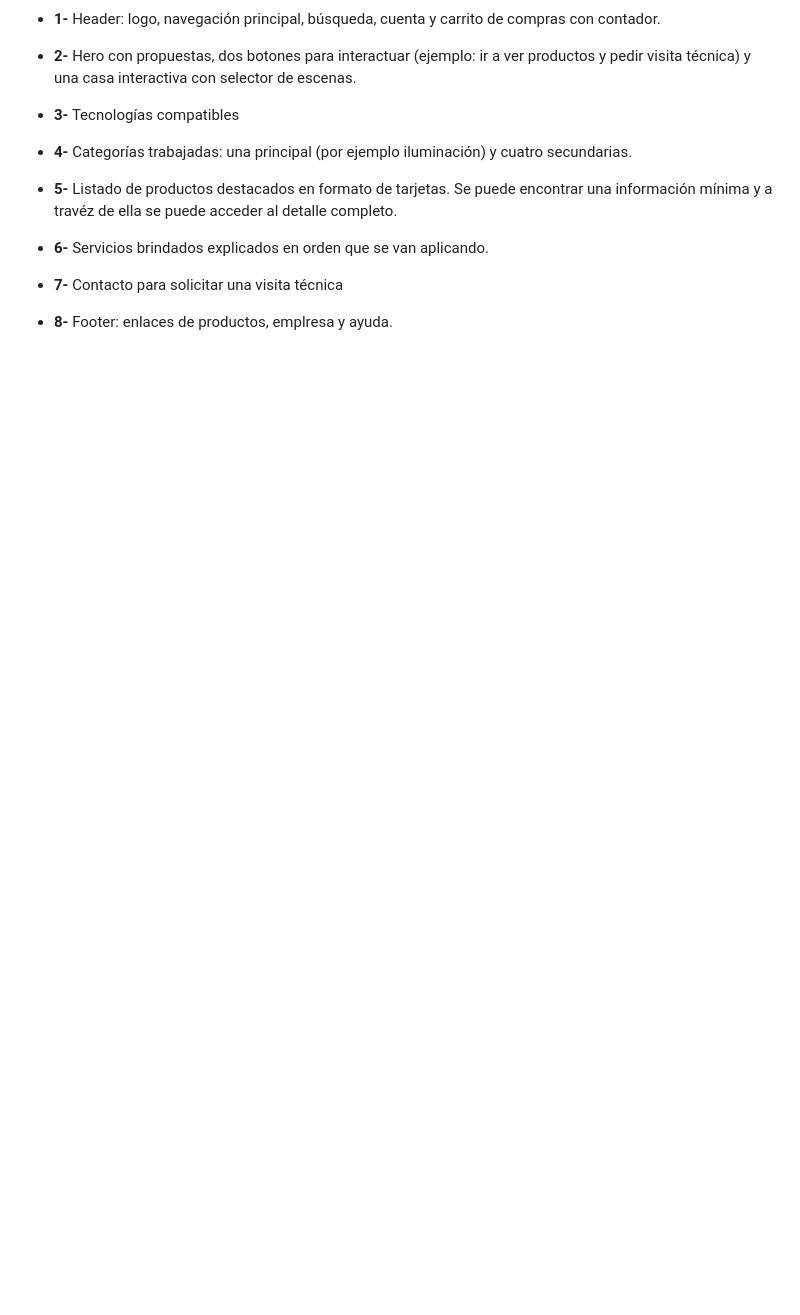
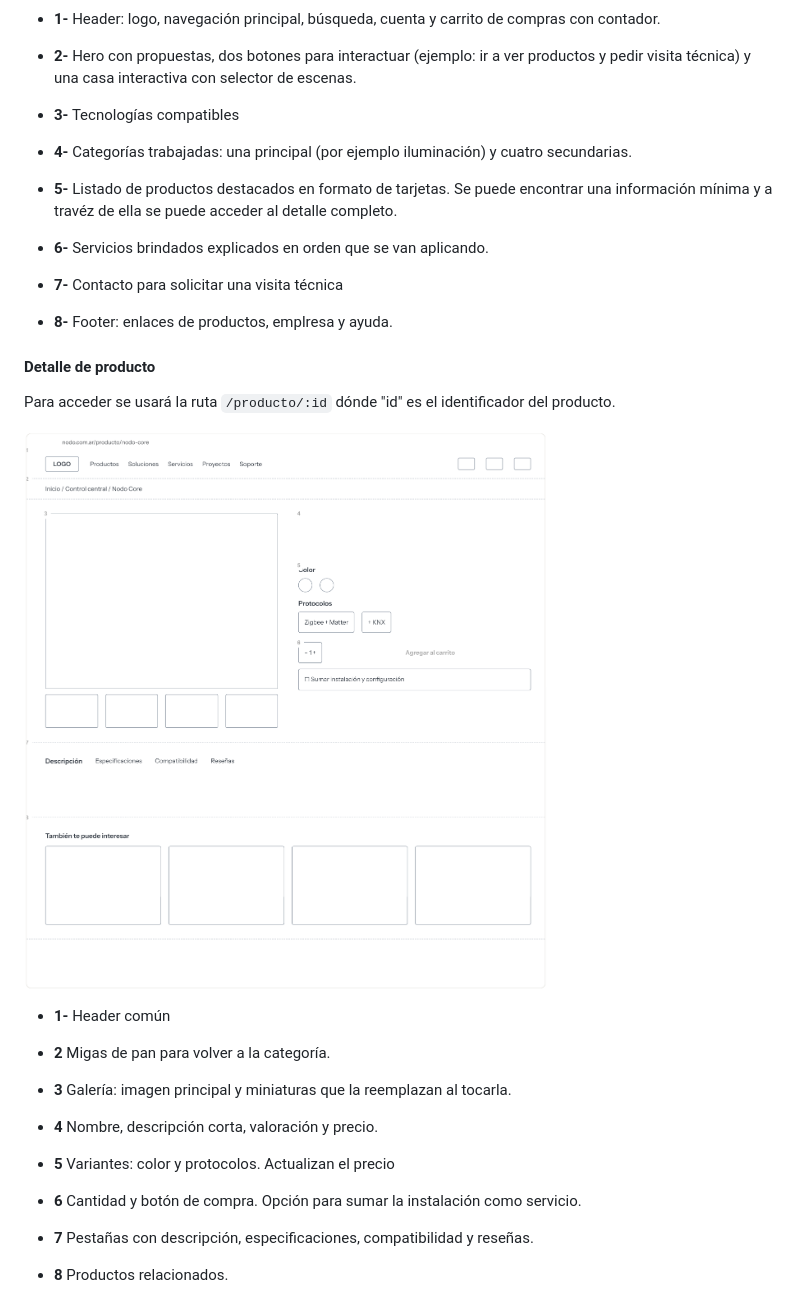
Before and after one commit to NestorCava/DPFS_nestor_cavallini, a Markdown page: README.md, the part around the change. Drawn GitHub-style; pictures changed too: wireframes/DetalleProducto.png (added); blank space fills up the shorter version.

Commit message:
Wireframe para detalle del producto

```diff
--- a/README.md
+++ b/README.md
@@ -103,3 +103,25 @@ ABB Smart Buildings es la división de ABB dedicada al desarrollo de soluciones
 * **7-** Contacto para solicitar una visita técnica
 
 * **8-** Footer: enlaces de productos, emplresa y ayuda.
+
+#### Detalle de producto
+
+Para acceder se usará la ruta `/producto/:id` dónde "id" es el identificador del producto.
+
+![Wireframe Detalle del Producto](./wireframes/DetalleProducto.png)
+
+* **1-** Header común
+
+* **2** Migas de pan para volver a la categoría.
+
+* **3** Galería: imagen principal y miniaturas que la reemplazan al tocarla.
+
+* **4** Nombre, descripción corta, valoración y precio.
+
+* **5** Variantes: color y protocolos. Actualizan el precio
+
+* **6** Cantidad y botón de compra. Opción para sumar la instalación como servicio.
+
+* **7** Pestañas con descripción, especificaciones, compatibilidad y reseñas.
+
+* **8** Productos relacionados.
```
